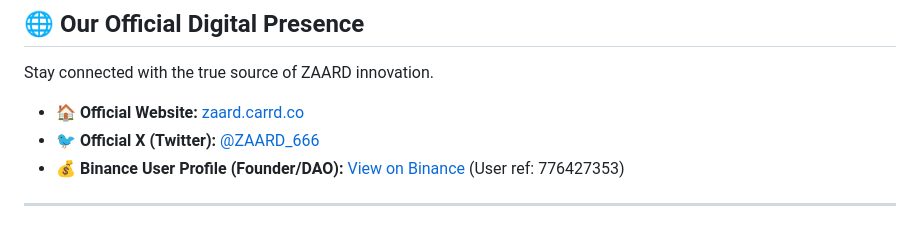
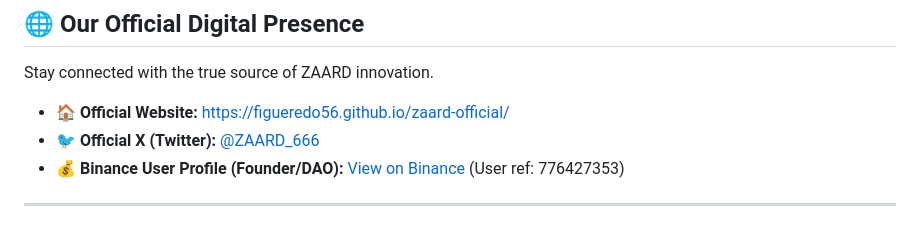
Before and after one commit to figueredo56/ZAARD-Arcade, a Markdown page: README.md, the part around the change. Drawn GitHub-style.

Commit message:
Actualizar README.md

```diff
--- a/README.md
+++ b/README.md
@@ -54,7 +54,7 @@ El **Efecto Fénix** no pide permiso. Es un ascenso calculado, un crecimiento or
 
 Stay connected with the true source of ZAARD innovation.
 
-* **🏠 Official Website:** [zaard.carrd.co](https://zaard.carrd.co)
+* **🏠 Official Website:** [https://figueredo56.github.io/zaard-official/](https://figueredo56.github.io/zaard-official/)
 * **🐦 Official X (Twitter):** [@ZAARD_666](https://x.com/ZAARD_666)
 * **💰 Binance User Profile (Founder/DAO):** [View on Binance](https://account.binance.com/register?ref=776427353&?registerChannel=user_center) (User ref: 776427353)
 
```
